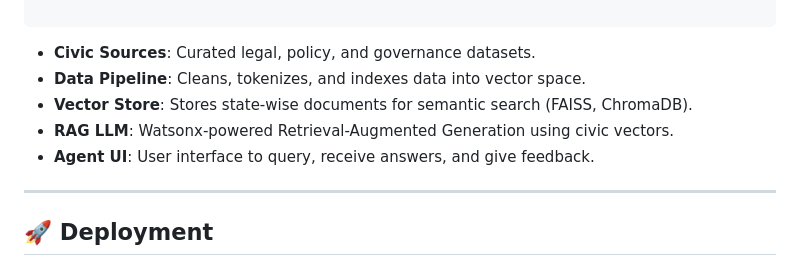
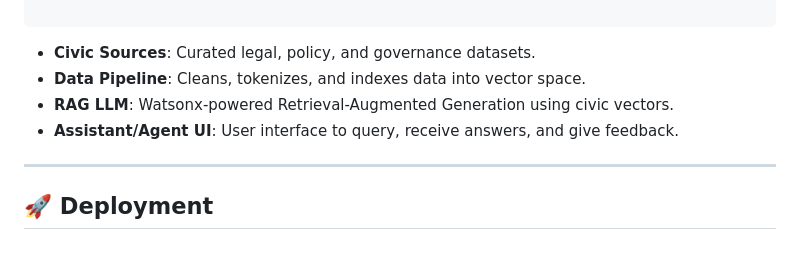
Before and after one commit to deep0304/civica, a Markdown page: README.md, the part around the change. Rendered like a GitHub page.

```diff
--- a/README.md
+++ b/README.md
@@ -39,9 +39,8 @@ CIVICA contributes to:
 
 - **Civic Sources**: Curated legal, policy, and governance datasets.
 - **Data Pipeline**: Cleans, tokenizes, and indexes data into vector space.
-- **Vector Store**: Stores state-wise documents for semantic search (FAISS, ChromaDB).
 - **RAG LLM**: Watsonx-powered Retrieval-Augmented Generation using civic vectors.
-- **Agent UI**: User interface to query, receive answers, and give feedback.
+- **Assistant/Agent UI**: User interface to query, receive answers, and give feedback.
 
 ---
 
```
